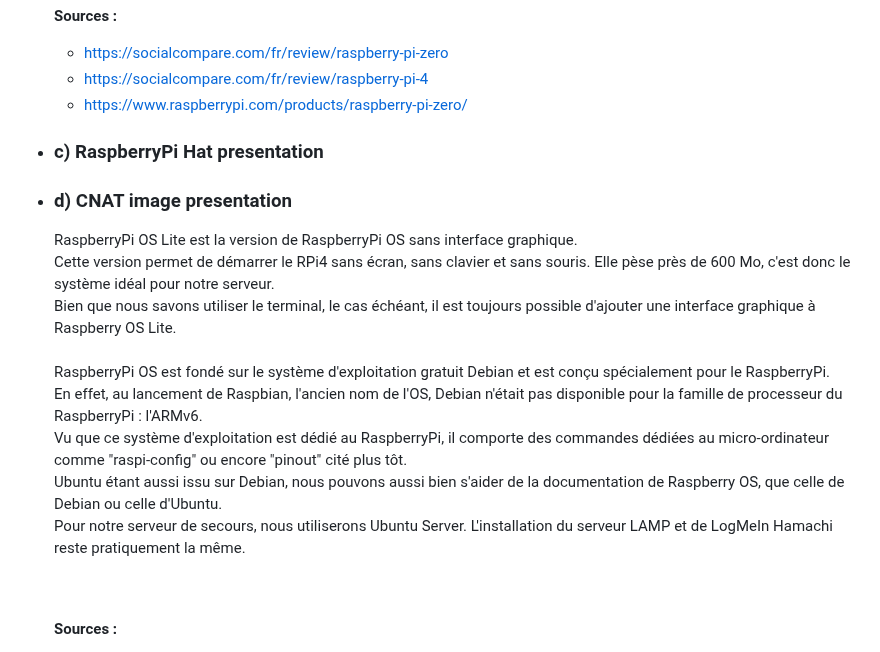
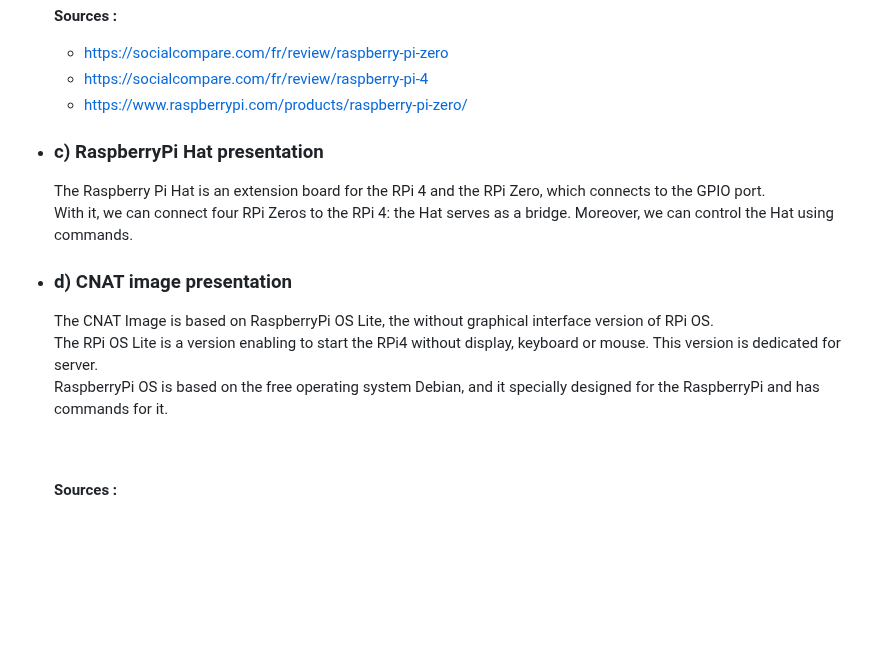
Before and after one commit to Farandjis/Cluster, a Markdown page: docs/installation_system/installation_cluster.md, the part around the change. Rendered like a GitHub page; blank space fills up the shorter version.

Commit message:
docs (rapport install) partie hat ok

```diff
--- a/docs/installation_system/installation_cluster.md
+++ b/docs/installation_system/installation_cluster.md
@@ -97,17 +97,15 @@ As with most computers, this one features ports for connecting a monitor, periph
 
   - ### <a name="p1c"></a> c) RaspberryPi Hat presentation
 
+    The Raspberry Pi Hat is an extension board for the RPi 4 and the RPi Zero, which connects to the GPIO port.<br>
+    With it, we can connect four RPi Zeros to the RPi 4: the Hat serves as a bridge. Moreover, we can control the Hat using commands.<br>
+
+
   - ### <a name="p1d"></a> d) CNAT image presentation
 
-    RaspberryPi OS Lite est la version de RaspberryPi OS sans interface graphique.<br>
-    Cette version permet de démarrer le RPi4 sans écran, sans clavier et sans souris. Elle pèse près de 600 Mo, c'est donc le système idéal pour notre serveur.<br>
-    Bien que nous savons utiliser le terminal, le cas échéant, il est toujours possible d'ajouter une interface graphique à Raspberry OS Lite.<br>
-    <br>
-    RaspberryPi OS est fondé sur le système d'exploitation gratuit Debian et est conçu spécialement pour le RaspberryPi.<br>
-    En effet, au lancement de Raspbian, l'ancien nom de l'OS, Debian n'était pas disponible pour la famille de processeur du RaspberryPi : l'ARMv6.<br>
-    Vu que ce système d'exploitation est dédié au RaspberryPi, il comporte des commandes dédiées au micro-ordinateur comme "raspi-config" ou encore "pinout" cité plus tôt.<br>
-    Ubuntu étant aussi issu sur Debian, nous pouvons aussi bien s'aider de la documentation de Raspberry OS, que celle de Debian ou celle d'Ubuntu.<br>
-    Pour notre serveur de secours, nous utiliserons Ubuntu Server. L'installation du serveur LAMP et de LogMeIn Hamachi reste pratiquement la même.<br>
+    The CNAT Image is based on RaspberryPi OS Lite, the without graphical interface version of RPi OS.<br>
+    The RPi OS Lite is a version enabling to start the RPi4 without display, keyboard or mouse. This version is dedicated for server.<br>
+    RaspberryPi OS is based on the free operating system Debian, and it specially designed for the RaspberryPi and has commands for it.<br>
 
     <br><br>
     **Sources :**
```
